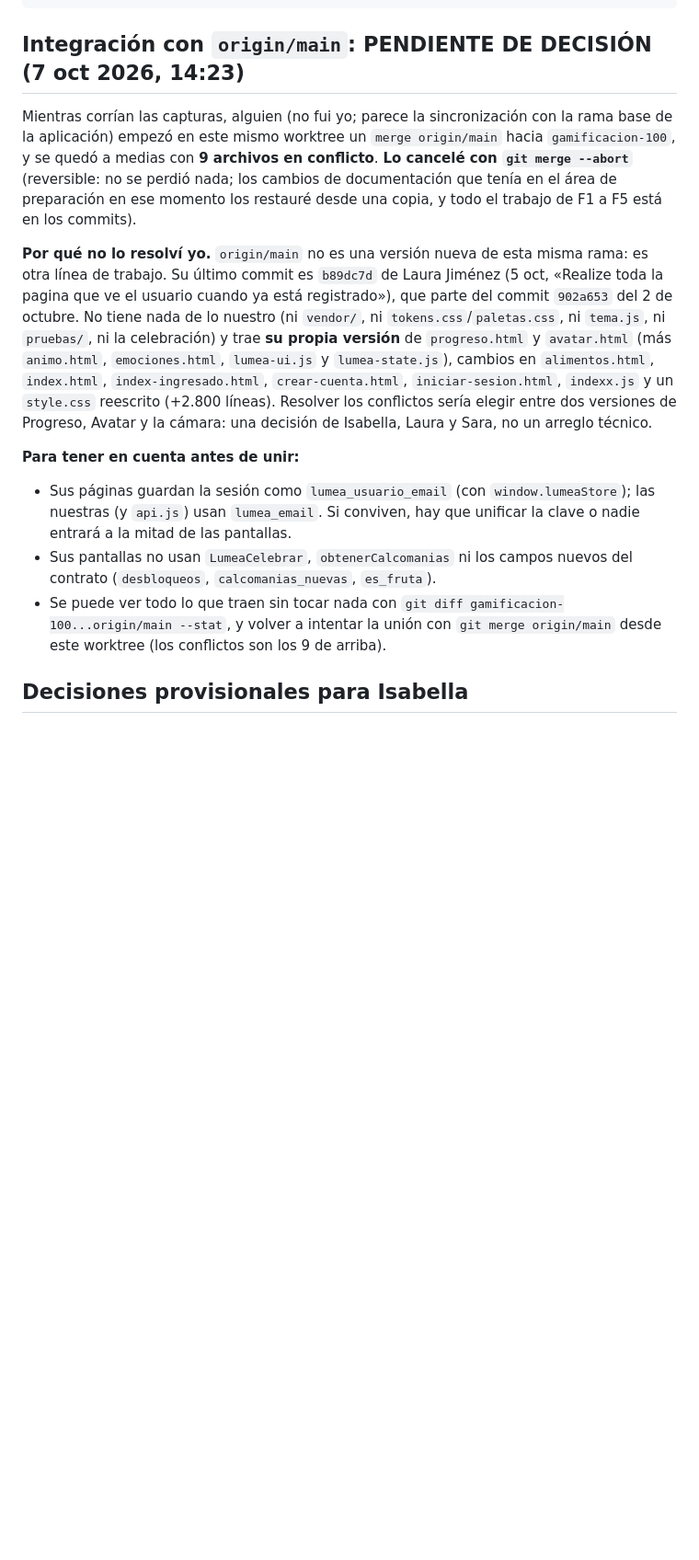
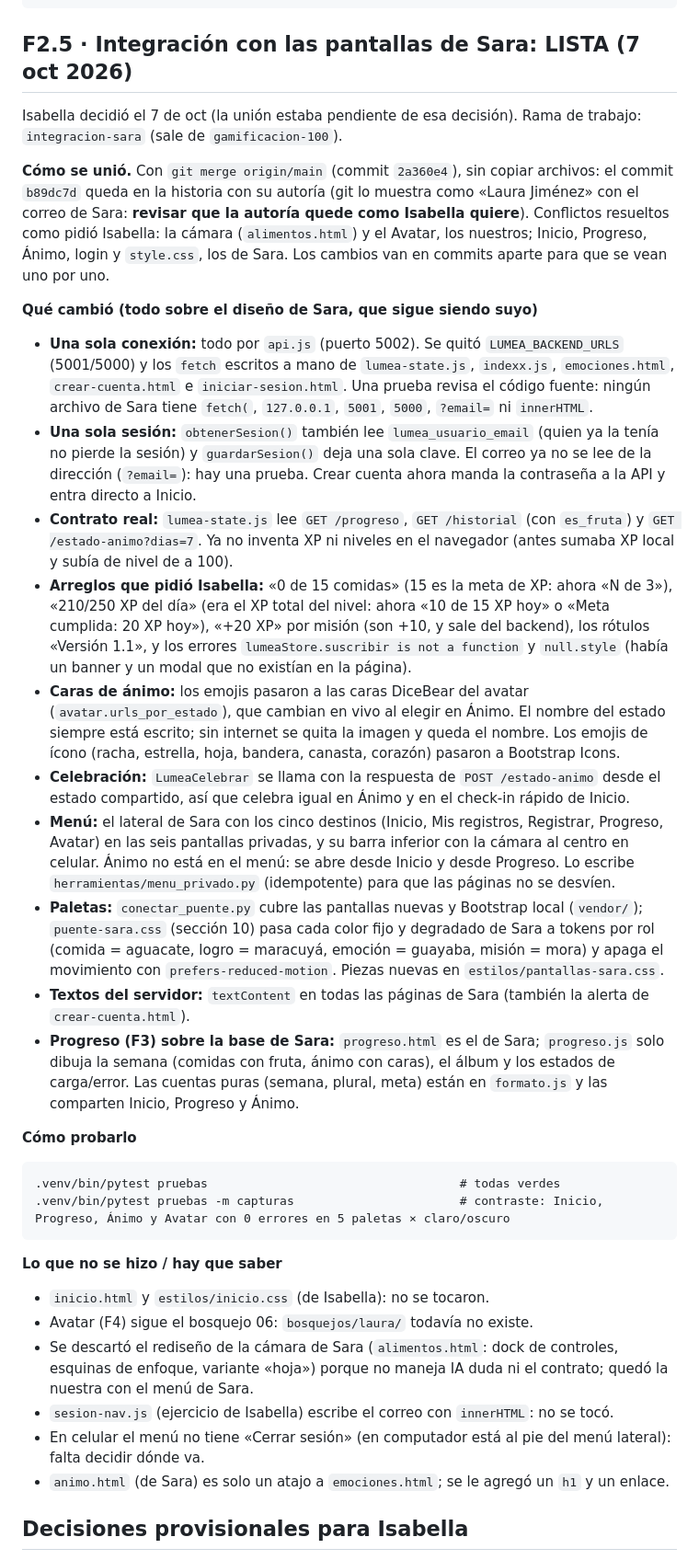
Before and after one commit to sarajulianajm1-creator/Lumea-frontend, a Markdown page: docs/tickets/ESTADO-gamificacion.md, the part around one of its changes. Shown at 92% size. Rendered like a GitHub page; blank space fills up the shorter version.

Commit message:
Docs: F2.5 (integración con Sara) en el estado, decisiones 20 a 25 y fila de bitácora
Co-Authored-By: Claude Sonnet 5.5 <noreply@anthropic.com>

```diff
--- a/docs/tickets/ESTADO-gamificacion.md
+++ b/docs/tickets/ESTADO-gamificacion.md
@@ -88,16 +88,36 @@ Rama `gamificacion-100`. Actualizado al cerrar cada fase.
     python3 app.py
     # y abrir el frontend con un servidor estático, con lumea_email = demo@lumea.co en localStorage
 
-## Integración con `origin/main`: PENDIENTE DE DECISIÓN (7 oct 2026, 14:23)
+## F2.5 · Integración con las pantallas de Sara: LISTA (7 oct 2026)
 
-Mientras corrían las capturas, alguien (no fui yo; parece la sincronización con la rama base de la aplicación) empezó en este mismo worktree un `merge origin/main` hacia `gamificacion-100`, y se quedó a medias con **9 archivos en conflicto**. **Lo cancelé con `git merge --abort`** (reversible: no se perdió nada; los cambios de documentación que tenía en el área de preparación en ese momento los restauré desde una copia, y todo el trabajo de F1 a F5 está en los commits).
+Isabella decidió el 7 de oct (la unión estaba pendiente de esa decisión). Rama de trabajo: `integracion-sara` (sale de `gamificacion-100`).
 
-**Por qué no lo resolví yo.** `origin/main` no es una versión nueva de esta misma rama: es otra línea de trabajo. Su último commit es `b89dc7d` de Laura Jiménez (5 oct, «Realize toda la pagina que ve el usuario cuando ya está registrado»), que parte del commit `902a653` del 2 de octubre. No tiene nada de lo nuestro (ni `vendor/`, ni `tokens.css`/`paletas.css`, ni `tema.js`, ni `pruebas/`, ni la celebración) y trae **su propia versión** de `progreso.html` y `avatar.html` (más `animo.html`, `emociones.html`, `lumea-ui.js` y `lumea-state.js`), cambios en `alimentos.html`, `index.html`, `index-ingresado.html`, `crear-cuenta.html`, `iniciar-sesion.html`, `indexx.js` y un `style.css` reescrito (+2.800 líneas). Resolver los conflictos sería elegir entre dos versiones de Progreso, Avatar y la cámara: una decisión de Isabella, Laura y Sara, no un arreglo técnico.
+**Cómo se unió.** Con `git merge origin/main` (commit `2a360e4`), sin copiar archivos: el commit `b89dc7d` queda en la historia con su autoría (git lo muestra como «Laura Jiménez» con el correo de Sara: **revisar que la autoría quede como Isabella quiere**). Conflictos resueltos como pidió Isabella: la cámara (`alimentos.html`) y el Avatar, los nuestros; Inicio, Progreso, Ánimo, login y `style.css`, los de Sara. Los cambios van en commits aparte para que se vean uno por uno.
 
-**Para tener en cuenta antes de unir:**
-- Sus páginas guardan la sesión como `lumea_usuario_email` (con `window.lumeaStore`); las nuestras (y `api.js`) usan `lumea_email`. Si conviven, hay que unificar la clave o nadie entrará a la mitad de las pantallas.
-- Sus pantallas no usan `LumeaCelebrar`, `obtenerCalcomanias` ni los campos nuevos del contrato (`desbloqueos`, `calcomanias_nuevas`, `es_fruta`).
-- Se puede ver todo lo que traen sin tocar nada con `git diff gamificacion-100...origin/main --stat`, y volver a intentar la unión con `git merge origin/main` desde este worktree (los conflictos son los 9 de arriba).
+**Qué cambió (todo sobre el diseño de Sara, que sigue siendo suyo)**
+- **Una sola conexión:** todo por `api.js` (puerto 5002). Se quitó `LUMEA_BACKEND_URLS` (5001/5000) y los `fetch` escritos a mano de `lumea-state.js`, `indexx.js`, `emociones.html`, `crear-cuenta.html` e `iniciar-sesion.html`. Una prueba revisa el código fuente: ningún archivo de Sara tiene `fetch(`, `127.0.0.1`, `5001`, `5000`, `?email=` ni `innerHTML`.
+- **Una sola sesión:** `obtenerSesion()` también lee `lumea_usuario_email` (quien ya la tenía no pierde la sesión) y `guardarSesion()` deja una sola clave. El correo ya no se lee de la dirección (`?email=`): hay una prueba. Crear cuenta ahora manda la contraseña a la API y entra directo a Inicio.
+- **Contrato real:** `lumea-state.js` lee `GET /progreso`, `GET /historial` (con `es_fruta`) y `GET /estado-animo?dias=7`. Ya no inventa XP ni niveles en el navegador (antes sumaba XP local y subía de nivel de a 100).
+- **Arreglos que pidió Isabella:** «0 de 15 comidas» (15 es la meta de XP: ahora «N de 3»), «210/250 XP del día» (era el XP total del nivel: ahora «10 de 15 XP hoy» o «Meta cumplida: 20 XP hoy»), «+20 XP» por misión (son +10, y sale del backend), los rótulos «Versión 1.1», y los errores `lumeaStore.suscribir is not a function` y `null.style` (había un banner y un modal que no existían en la página).
+- **Caras de ánimo:** los emojis pasaron a las caras DiceBear del avatar (`avatar.urls_por_estado`), que cambian en vivo al elegir en Ánimo. El nombre del estado siempre está escrito; sin internet se quita la imagen y queda el nombre. Los emojis de ícono (racha, estrella, hoja, bandera, canasta, corazón) pasaron a Bootstrap Icons.
+- **Celebración:** `LumeaCelebrar` se llama con la respuesta de `POST /estado-animo` desde el estado compartido, así que celebra igual en Ánimo y en el check-in rápido de Inicio.
+- **Menú:** el lateral de Sara con los cinco destinos (Inicio, Mis registros, Registrar, Progreso, Avatar) en las seis pantallas privadas, y su barra inferior con la cámara al centro en celular. Ánimo no está en el menú: se abre desde Inicio y desde Progreso. Lo escribe `herramientas/menu_privado.py` (idempotente) para que las páginas no se desvíen.
+- **Paletas:** `conectar_puente.py` cubre las pantallas nuevas y Bootstrap local (`vendor/`); `puente-sara.css` (sección 10) pasa cada color fijo y degradado de Sara a tokens por rol (comida = aguacate, logro = maracuyá, emoción = guayaba, misión = mora) y apaga el movimiento con `prefers-reduced-motion`. Piezas nuevas en `estilos/pantallas-sara.css`.
+- **Textos del servidor:** `textContent` en todas las páginas de Sara (también la alerta de `crear-cuenta.html`).
+- **Progreso (F3) sobre la base de Sara:** `progreso.html` es el de Sara; `progreso.js` solo dibuja la semana (comidas con fruta, ánimo con caras), el álbum y los estados de carga/error. Las cuentas puras (semana, plural, meta) están en `formato.js` y las comparten Inicio, Progreso y Ánimo.
+
+**Cómo probarlo**
+
+    .venv/bin/pytest pruebas                                   # todas verdes
+    .venv/bin/pytest pruebas -m capturas                       # contraste: Inicio, Progreso, Ánimo y Avatar con 0 errores en 5 paletas × claro/oscuro
+
+**Lo que no se hizo / hay que saber**
+- `inicio.html` y `estilos/inicio.css` (de Isabella): no se tocaron.
+- Avatar (F4) sigue el bosquejo 06: `bosquejos/laura/` todavía no existe.
+- Se descartó el rediseño de la cámara de Sara (`alimentos.html`: dock de controles, esquinas de enfoque, variante «hoja») porque no maneja IA duda ni el contrato; quedó la nuestra con el menú de Sara.
+- `sesion-nav.js` (ejercicio de Isabella) escribe el correo con `innerHTML`: no se tocó.
+- En celular el menú no tiene «Cerrar sesión» (en computador está al pie del menú lateral): falta decidir dónde va.
+- `animo.html` (de Sara) es solo un atajo a `emociones.html`; se le agregó un `h1` y un enlace.
 
 ## Decisiones provisionales para Isabella
 
```
Also changed, not shown: other parts of docs/tickets/ESTADO-gamificacion.md (+6 -1 lines), docs/bitacora-ia.md (+1 -0 lines).
